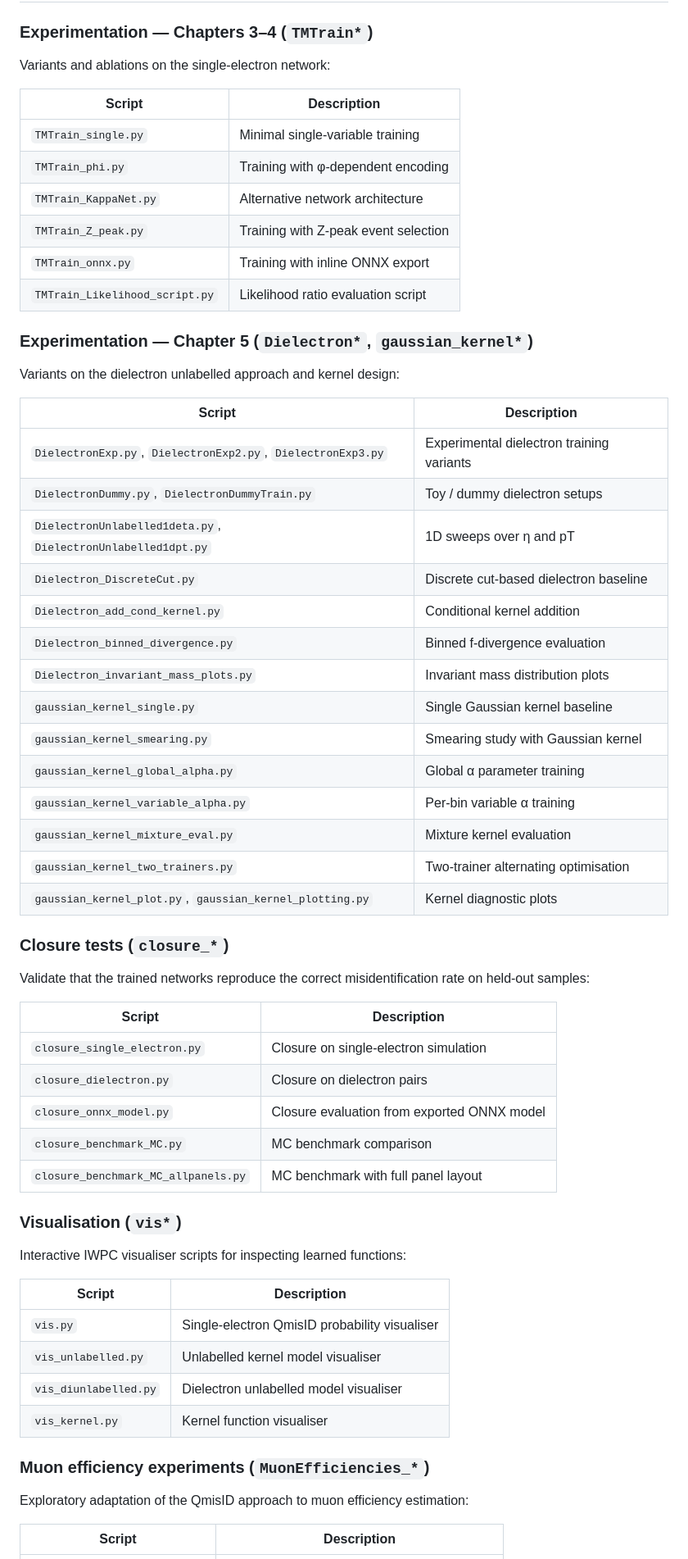
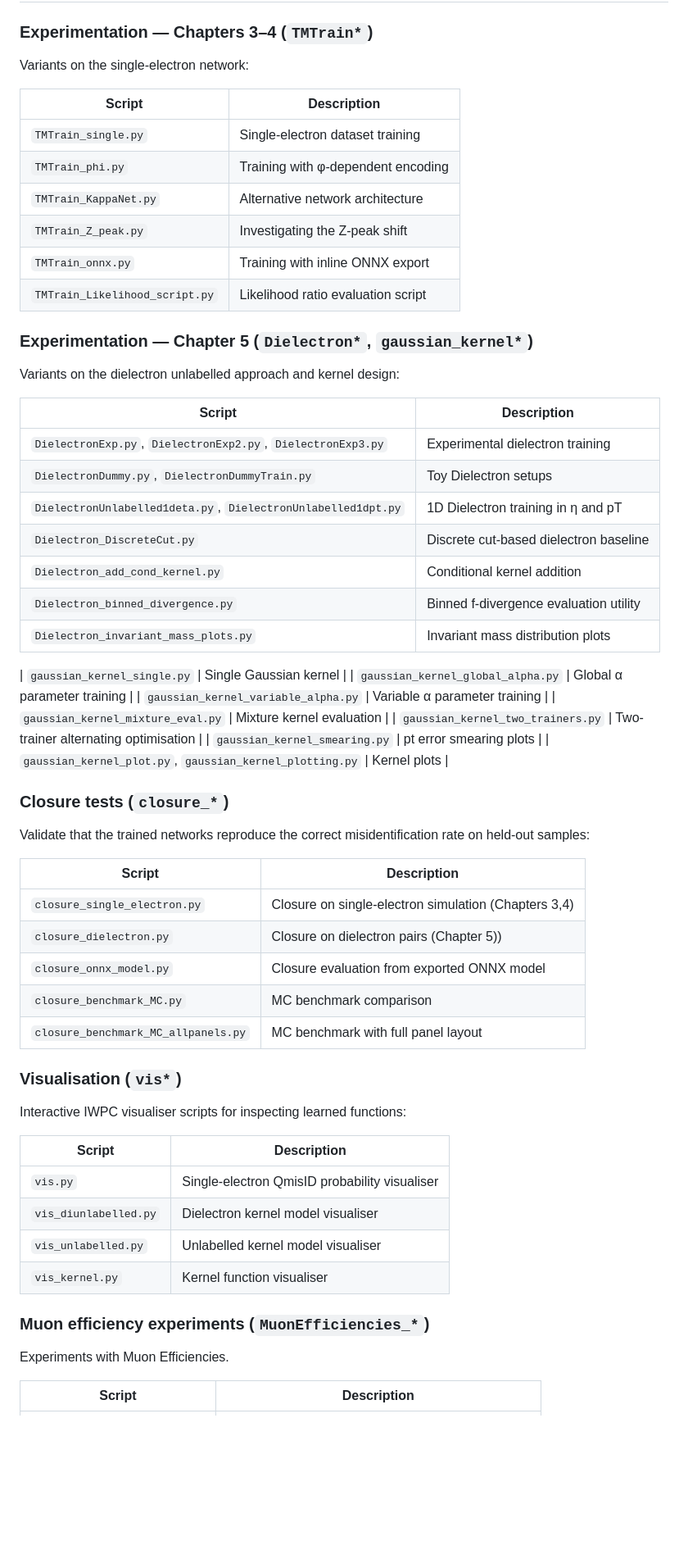
Before and after one commit to albaburgos/Thesis-QmisID, a Markdown page: README.md, the part around one of its changes. Shown at 82% size. Drawn GitHub-style; blank space fills up the shorter version.

Commit message:
readMe
Updated project description and clarified script functionalities in the README.

```diff
--- a/README.md
+++ b/README.md
@@ -39,14 +39,14 @@ python DielectronUnlabelled.py
 
 ### Experimentation — Chapters 3–4 (`TMTrain*`)
 
-Variants and ablations on the single-electron network:
+Variants on the single-electron network:
 
 | Script | Description |
 |---|---|
-| `TMTrain_single.py` | Minimal single-variable training |
+| `TMTrain_single.py` | Single-electron dataset training |
 | `TMTrain_phi.py` | Training with φ-dependent encoding |
 | `TMTrain_KappaNet.py` | Alternative network architecture |
-| `TMTrain_Z_peak.py` | Training with Z-peak event selection |
+| `TMTrain_Z_peak.py` | Investigating the Z-peak shift |
 | `TMTrain_onnx.py` | Training with inline ONNX export |
 | `TMTrain_Likelihood_script.py` | Likelihood ratio evaluation script |
 
@@ -56,20 +56,21 @@ Variants on the dielectron unlabelled approach and kernel design:
 
 | Script | Description |
 |---|---|
-| `DielectronExp.py`, `DielectronExp2.py`, `DielectronExp3.py` | Experimental dielectron training variants |
-| `DielectronDummy.py`, `DielectronDummyTrain.py` | Toy / dummy dielectron setups |
-| `DielectronUnlabelled1deta.py`, `DielectronUnlabelled1dpt.py` | 1D sweeps over η and pT |
+| `DielectronExp.py`, `DielectronExp2.py`, `DielectronExp3.py` | Experimental dielectron training |
+| `DielectronDummy.py`, `DielectronDummyTrain.py` | Toy Dielectron setups |
+| `DielectronUnlabelled1deta.py`, `DielectronUnlabelled1dpt.py` | 1D Dielectron training in η and pT |
 | `Dielectron_DiscreteCut.py` | Discrete cut-based dielectron baseline |
 | `Dielectron_add_cond_kernel.py` | Conditional kernel addition |
-| `Dielectron_binned_divergence.py` | Binned f-divergence evaluation |
+| `Dielectron_binned_divergence.py` | Binned f-divergence evaluation utility|
 | `Dielectron_invariant_mass_plots.py` | Invariant mass distribution plots |
-| `gaussian_kernel_single.py` | Single Gaussian kernel baseline |
-| `gaussian_kernel_smearing.py` | Smearing study with Gaussian kernel |
+
+| `gaussian_kernel_single.py` | Single Gaussian kernel |
 | `gaussian_kernel_global_alpha.py` | Global α parameter training |
-| `gaussian_kernel_variable_alpha.py` | Per-bin variable α training |
+| `gaussian_kernel_variable_alpha.py` | Variable α parameter training |
 | `gaussian_kernel_mixture_eval.py` | Mixture kernel evaluation |
 | `gaussian_kernel_two_trainers.py` | Two-trainer alternating optimisation |
-| `gaussian_kernel_plot.py`, `gaussian_kernel_plotting.py` | Kernel diagnostic plots |
+| `gaussian_kernel_smearing.py` | pt error smearing plots |
+| `gaussian_kernel_plot.py`, `gaussian_kernel_plotting.py` | Kernel plots |
 
 ### Closure tests (`closure_*`)
 
@@ -77,8 +78,8 @@ Validate that the trained networks reproduce the correct misidentification rate
 
 | Script | Description |
 |---|---|
-| `closure_single_electron.py` | Closure on single-electron simulation |
-| `closure_dielectron.py` | Closure on dielectron pairs |
+| `closure_single_electron.py` | Closure on single-electron simulation (Chapters 3,4) |
+| `closure_dielectron.py` | Closure on dielectron pairs (Chapter 5)) |
 | `closure_onnx_model.py` | Closure evaluation from exported ONNX model |
 | `closure_benchmark_MC.py` | MC benchmark comparison |
 | `closure_benchmark_MC_allpanels.py` | MC benchmark with full panel layout |
@@ -90,13 +91,13 @@ Interactive IWPC visualiser scripts for inspecting learned functions:
 | Script | Description |
 |---|---|
 | `vis.py` | Single-electron QmisID probability visualiser |
+| `vis_diunlabelled.py` | Dielectron kernel model visualiser |
 | `vis_unlabelled.py` | Unlabelled kernel model visualiser |
-| `vis_diunlabelled.py` | Dielectron unlabelled model visualiser |
 | `vis_kernel.py` | Kernel function visualiser |
 
 ### Muon efficiency experiments (`MuonEfficiencies_*`)
 
-Exploratory adaptation of the QmisID approach to muon efficiency estimation:
+Experiments with Muon Efficiencies.
 
 | Script | Description |
 |---|---|
```
Also changed, not shown: other parts of README.md (+5 -6 lines).
